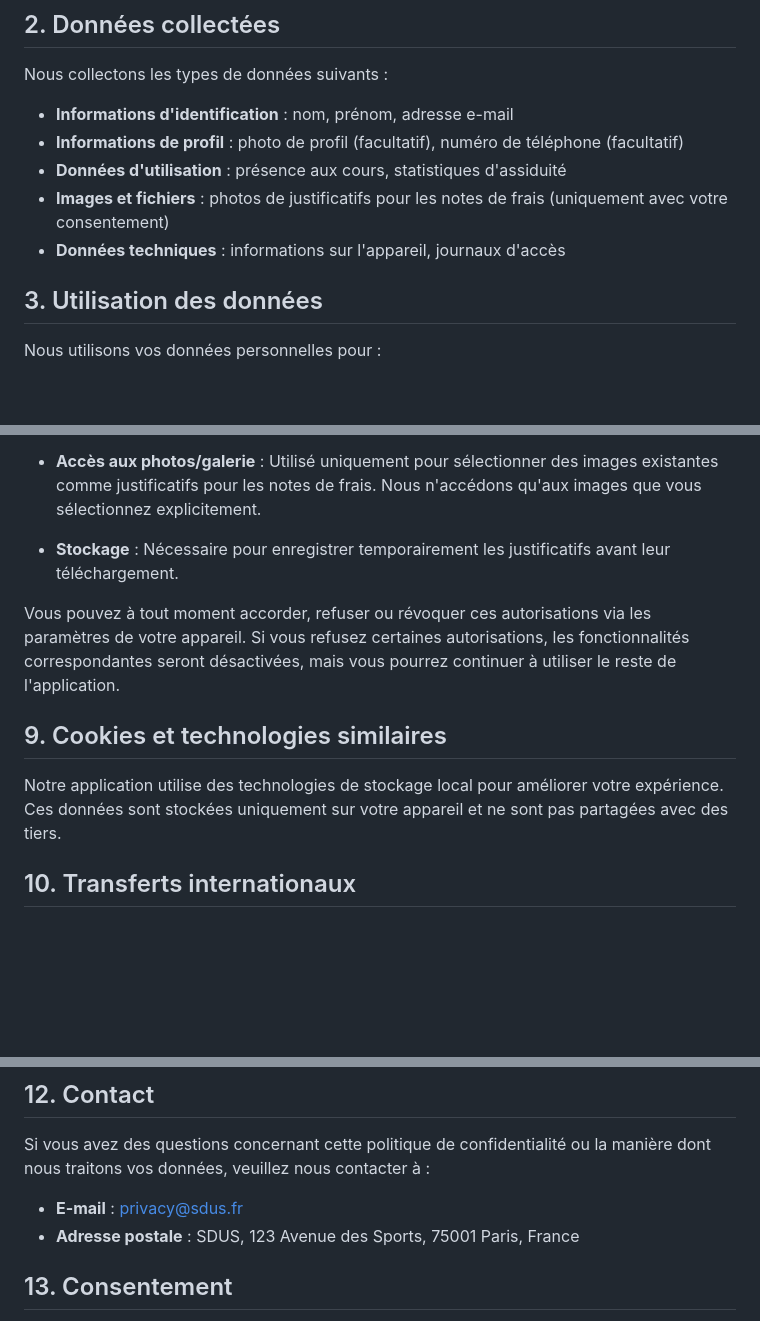
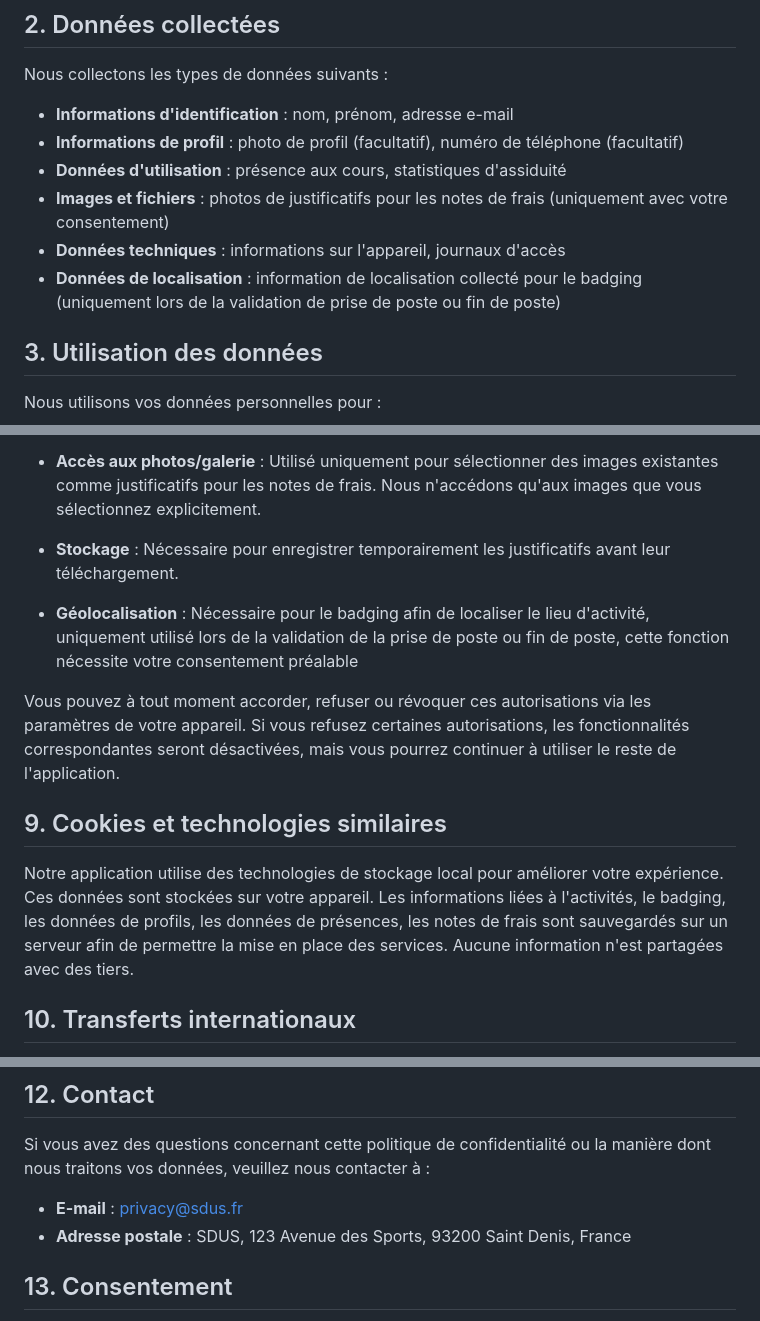
Before and after one commit to Mourakami/com.attendance.sdus.confidential, a Markdown page: privacy-policy.md, 3 parts joined by grey strips. Drawn GitHub-style; blank space fills up the shorter version.

```diff
--- a/privacy-policy.md
+++ b/privacy-policy.md
@@ -15,6 +15,7 @@ Nous collectons les types de données suivants :
 - **Données d'utilisation** : présence aux cours, statistiques d'assiduité
 - **Images et fichiers** : photos de justificatifs pour les notes de frais (uniquement avec votre consentement)
 - **Données techniques** : informations sur l'appareil, journaux d'accès
+- **Données de localisation** : information de localisation collecté pour le badging (uniquement lors de la validation de prise de poste ou fin de poste)
 
 ## 3. Utilisation des données
 
@@ -67,11 +68,13 @@ Notre application peut demander les autorisations suivantes :
 
 - **Stockage** : Nécessaire pour enregistrer temporairement les justificatifs avant leur téléchargement.
 
+- **Géolocalisation** : Nécessaire pour le badging afin de localiser le lieu d'activité, uniquement utilisé lors de la validation de la prise de poste ou fin de poste, cette fonction nécessite votre consentement préalable
+
 Vous pouvez à tout moment accorder, refuser ou révoquer ces autorisations via les paramètres de votre appareil. Si vous refusez certaines autorisations, les fonctionnalités correspondantes seront désactivées, mais vous pourrez continuer à utiliser le reste de l'application.
 
 ## 9. Cookies et technologies similaires
 
-Notre application utilise des technologies de stockage local pour améliorer votre expérience. Ces données sont stockées uniquement sur votre appareil et ne sont pas partagées avec des tiers.
+Notre application utilise des technologies de stockage local pour améliorer votre expérience. Ces données sont stockées sur votre appareil. Les informations liées à l'activités, le badging, les données de profils, les données de présences, les notes de frais sont sauvegardés sur un serveur afin de permettre la mise en place des services. Aucune information n'est partagées avec des tiers.
 
 ## 10. Transferts internationaux
 
@@ -86,7 +89,7 @@ Nous pouvons mettre à jour cette politique de confidentialité de temps à autr
 Si vous avez des questions concernant cette politique de confidentialité ou la manière dont nous traitons vos données, veuillez nous contacter à :
 
 - **E-mail** : privacy@sdus.fr
-- **Adresse postale** : SDUS, 123 Avenue des Sports, 75001 Paris, France
+- **Adresse postale** : SDUS, 123 Avenue des Sports, 93200 Saint Denis, France
 
 ## 13. Consentement
 
```
